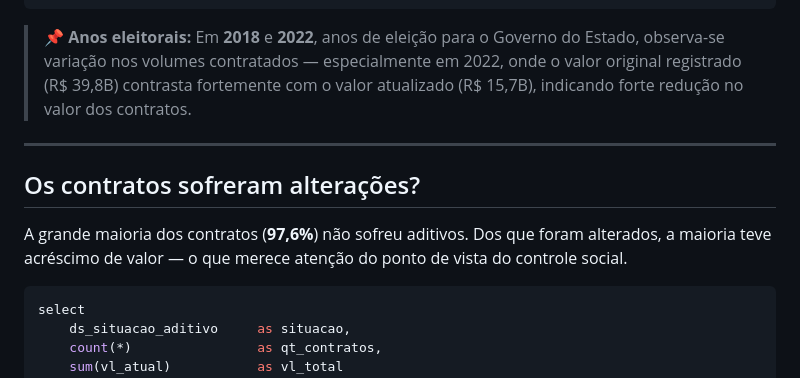
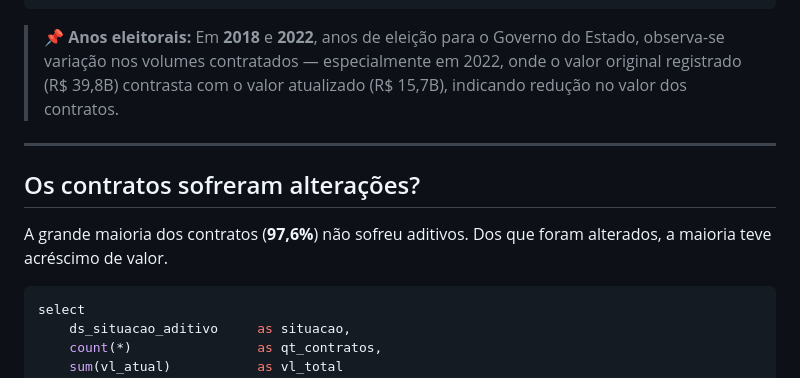
Before and after one commit to jeysel/compras-publicas-sc, a Markdown page: evidence/pages/index.md, the part around the change. Drawn GitHub-style.

Commit message:
Ajuste na descrição do index

````diff
--- a/evidence/pages/index.md
+++ b/evidence/pages/index.md
@@ -77,14 +77,13 @@ order by ano_assinatura
     <Column id="vl_total_atual"    title="Valor Atualizado" fmt="num1b"/>
 </DataTable>
 
-> 📌 **Anos eleitorais:** Em **2018** e **2022**, anos de eleição para o Governo do Estado, observa-se variação nos volumes contratados — especialmente em 2022, onde o valor original registrado (R$ 39,8B) contrasta fortemente com o valor atualizado (R$ 15,7B), indicando forte redução no valor dos contratos.
+> 📌 **Anos eleitorais:** Em **2018** e **2022**, anos de eleição para o Governo do Estado, observa-se variação nos volumes contratados — especialmente em 2022, onde o valor original registrado (R$ 39,8B) contrasta com o valor atualizado (R$ 15,7B), indicando redução no valor dos contratos.
 
 ---
 
 ## Os contratos sofreram alterações?
 
-A grande maioria dos contratos (**97,6%**) não sofreu aditivos. Dos que foram alterados, a maioria teve acréscimo de valor — o que merece atenção do ponto de vista do controle social.
-
+A grande maioria dos contratos (**97,6%**) não sofreu aditivos. Dos que foram alterados, a maioria teve acréscimo de valor.
 ```sql situacao_aditivo
 select
     ds_situacao_aditivo     as situacao,
````
